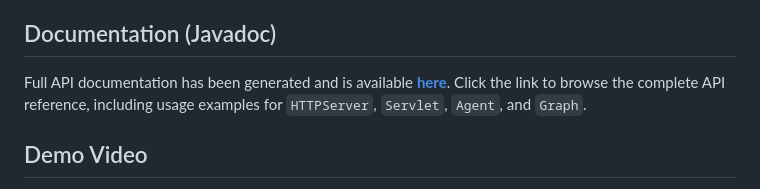
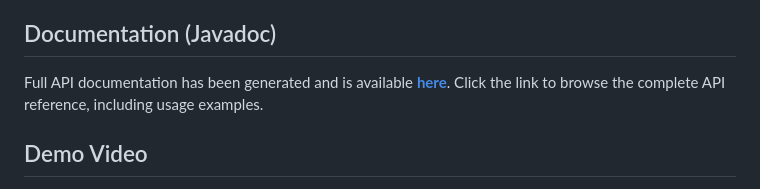
Before and after one commit to Ziv33/WebComputationalGraph, a Markdown page: README.md, the part around the change. GitHub-like rendering.

```diff
--- a/README.md
+++ b/README.md
@@ -161,7 +161,7 @@ Agents are instantiated reflectively via `getConstructor(String[].class, String[
 
 ## Documentation (Javadoc)
 
-Full API documentation has been generated and is available **[here](https://html-preview.github.io/?url=https://github.com/Ziv33/WebComputationalGraph/blob/main/doc/index.html)**. Click the link to browse the complete API reference, including usage examples for `HTTPServer`, `Servlet`, `Agent`, and `Graph`.
+Full API documentation has been generated and is available **[here](https://html-preview.github.io/?url=https://github.com/Ziv33/WebComputationalGraph/blob/main/doc/index.html)**. Click the link to browse the complete API reference, including usage examples.
 
 ## Demo Video
 
```
